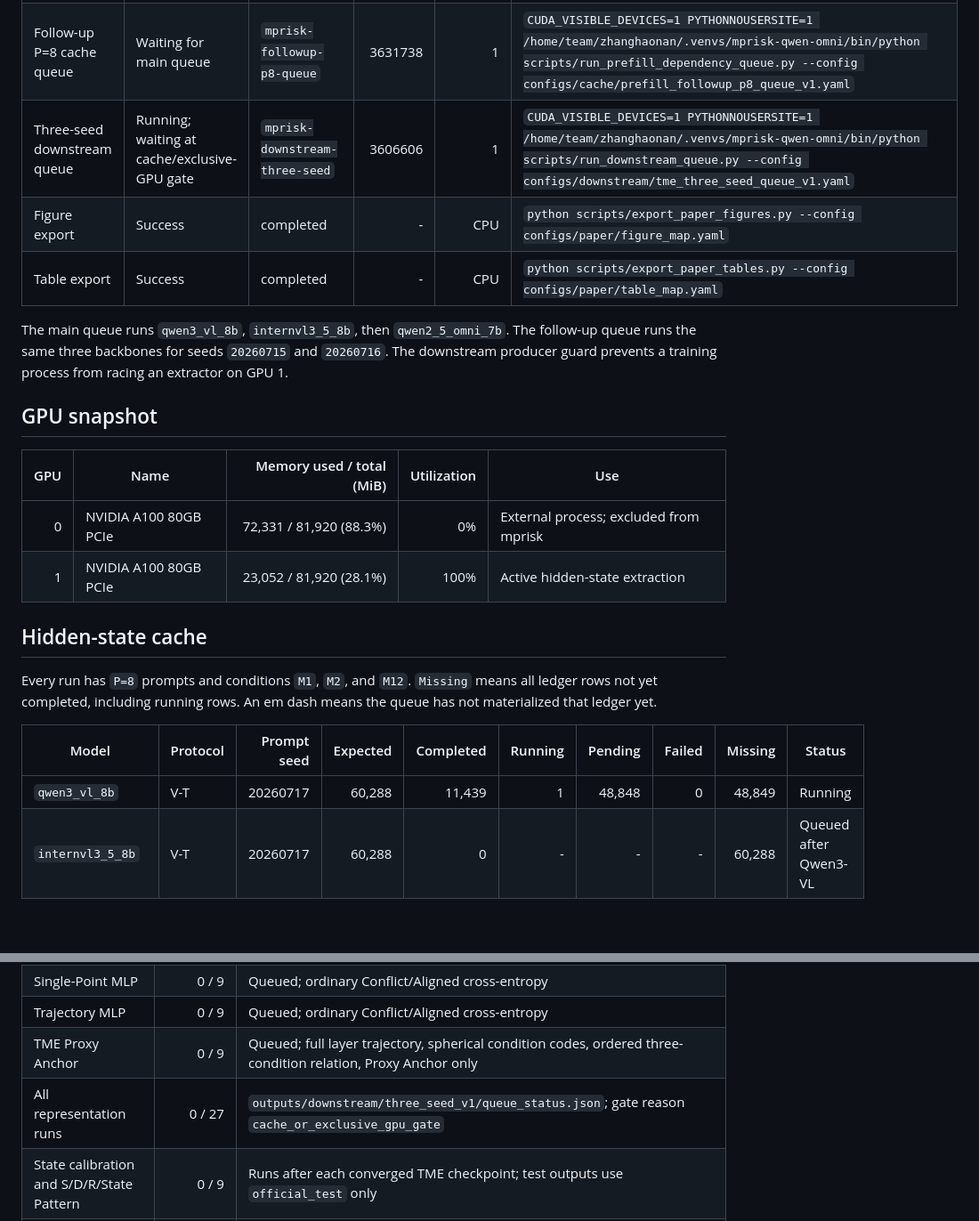
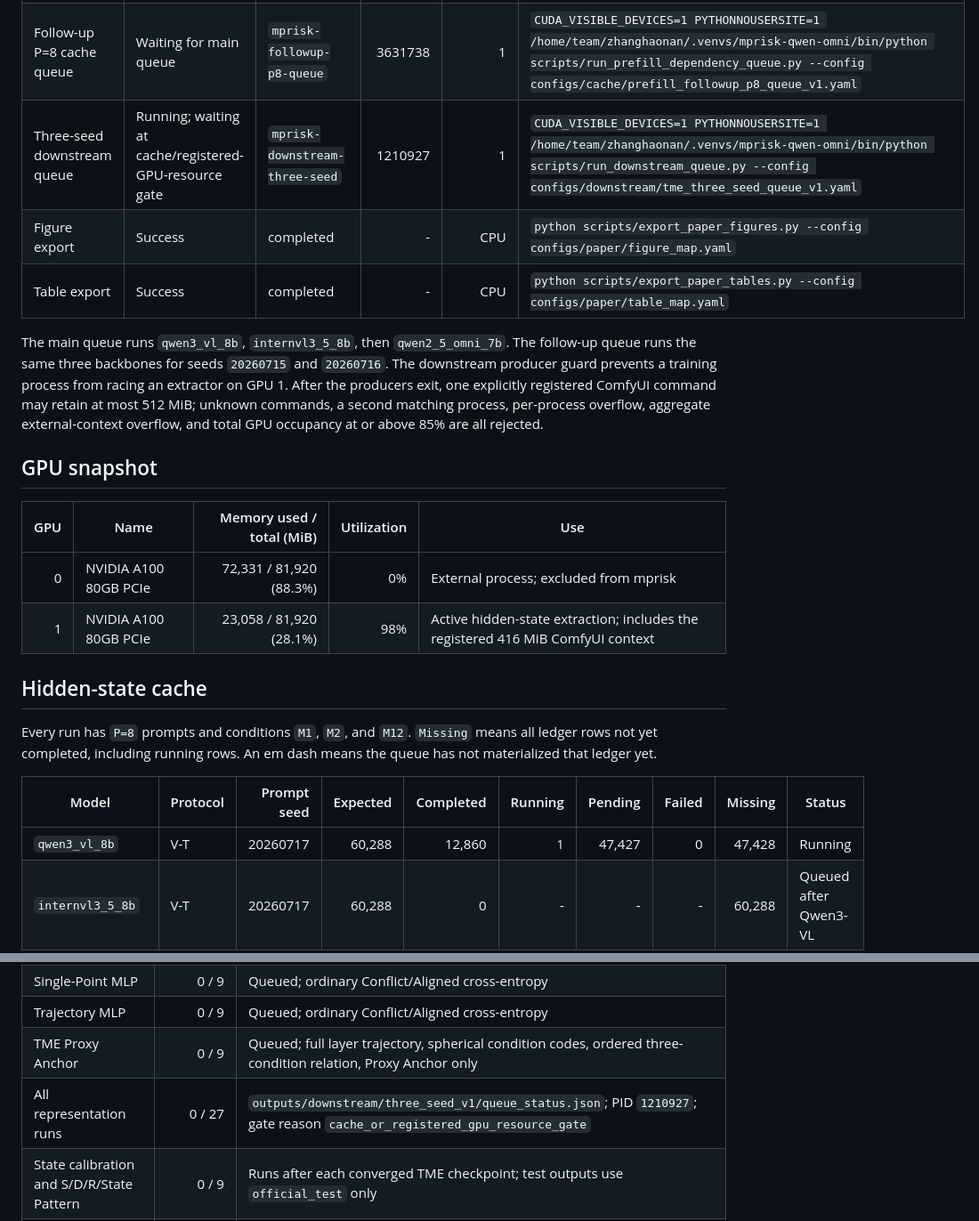
Before and after one commit to BUAAZhangHaonan/mprisk, a Markdown page: RUN_STATUS.md, 2 parts joined by grey strips. Shown at 89% size. Rendered like a GitHub page; blank space fills up the shorter version.

Commit message:
docs(status): refresh registered GPU gate runtime

```diff
--- a/RUN_STATUS.md
+++ b/RUN_STATUS.md
@@ -8,18 +8,18 @@ Live snapshot: `2026-07-16T05:08:25+08:00`. Long jobs are resumable and remain a
 |---|---|---|---:|---:|---|
 | Main P=8 cache queue | Running (`qwen3_vl_8b`, seed `20260717`) | `mprisk-main-p8-queue` | 1144732 (worker 1144933) | 1 | `CUDA_VISIBLE_DEVICES=1 PYTHONNOUSERSITE=1 /home/team/zhanghaonan/.venvs/mprisk-qwen-omni/bin/python scripts/extract_prefill_batch.py --manifest data/processed/manifests/protocol_manifests/vt_primary.jsonl --prompt-set configs/prompts/equiv_sets/vt_main_p8_seed20260717.yaml --protocol vt --model-key qwen3_vl_8b --device cuda:0 --output-root outputs/prefill_cache/qwen3_vl_8b/vt_main_p8_seed20260717 --retry-failed --fail-fast --materialize-every 100` |
 | Follow-up P=8 cache queue | Waiting for main queue | `mprisk-followup-p8-queue` | 3631738 | 1 | `CUDA_VISIBLE_DEVICES=1 PYTHONNOUSERSITE=1 /home/team/zhanghaonan/.venvs/mprisk-qwen-omni/bin/python scripts/run_prefill_dependency_queue.py --config configs/cache/prefill_followup_p8_queue_v1.yaml` |
-| Three-seed downstream queue | Running; waiting at cache/exclusive-GPU gate | `mprisk-downstream-three-seed` | 3606606 | 1 | `CUDA_VISIBLE_DEVICES=1 PYTHONNOUSERSITE=1 /home/team/zhanghaonan/.venvs/mprisk-qwen-omni/bin/python scripts/run_downstream_queue.py --config configs/downstream/tme_three_seed_queue_v1.yaml` |
+| Three-seed downstream queue | Running; waiting at cache/registered-GPU-resource gate | `mprisk-downstream-three-seed` | 1210927 | 1 | `CUDA_VISIBLE_DEVICES=1 PYTHONNOUSERSITE=1 /home/team/zhanghaonan/.venvs/mprisk-qwen-omni/bin/python scripts/run_downstream_queue.py --config configs/downstream/tme_three_seed_queue_v1.yaml` |
 | Figure export | Success | completed | - | CPU | `python scripts/export_paper_figures.py --config configs/paper/figure_map.yaml` |
 | Table export | Success | completed | - | CPU | `python scripts/export_paper_tables.py --config configs/paper/table_map.yaml` |
 
-The main queue runs `qwen3_vl_8b`, `internvl3_5_8b`, then `qwen2_5_omni_7b`. The follow-up queue runs the same three backbones for seeds `20260715` and `20260716`. The downstream producer guard prevents a training process from racing an extractor on GPU 1.
+The main queue runs `qwen3_vl_8b`, `internvl3_5_8b`, then `qwen2_5_omni_7b`. The follow-up queue runs the same three backbones for seeds `20260715` and `20260716`. The downstream producer guard prevents a training process from racing an extractor on GPU 1. After the producers exit, one explicitly registered ComfyUI command may retain at most 512 MiB; unknown commands, a second matching process, per-process overflow, aggregate external-context overflow, and total GPU occupancy at or above 85% are all rejected.
 
 ## GPU snapshot
 
 | GPU | Name | Memory used / total (MiB) | Utilization | Use |
 |---:|---|---:|---:|---|
 | 0 | NVIDIA A100 80GB PCIe | 72,331 / 81,920 (88.3%) | 0% | External process; excluded from mprisk |
-| 1 | NVIDIA A100 80GB PCIe | 23,052 / 81,920 (28.1%) | 100% | Active hidden-state extraction |
+| 1 | NVIDIA A100 80GB PCIe | 23,058 / 81,920 (28.1%) | 98% | Active hidden-state extraction; includes the registered 416 MiB ComfyUI context |
 
 ## Hidden-state cache
 
@@ -27,7 +27,7 @@ Every run has `P=8` prompts and conditions `M1`, `M2`, and `M12`. `Missing` mean
 
 | Model | Protocol | Prompt seed | Expected | Completed | Running | Pending | Failed | Missing | Status |
 |---|---|---:|---:|---:|---:|---:|---:|---:|---|
-| `qwen3_vl_8b` | V-T | 20260717 | 60,288 | 11,439 | 1 | 48,848 | 0 | 48,849 | Running |
+| `qwen3_vl_8b` | V-T | 20260717 | 60,288 | 12,860 | 1 | 47,427 | 0 | 47,428 | Running |
 | `internvl3_5_8b` | V-T | 20260717 | 60,288 | 0 | - | - | - | 60,288 | Queued after Qwen3-VL |
 | `qwen2_5_omni_7b` | V-A | 20260717 | 53,808 | 0 | - | - | - | 53,808 | Queued after InternVL |
 | `qwen3_vl_8b` | V-T | 20260715 | 60,288 | 0 | - | - | - | 60,288 | Follow-up queued |
@@ -63,7 +63,7 @@ Source: `data/processed/manifests/splits/representation_v1/representation_split_
 | Single-Point MLP | 0 / 9 | Queued; ordinary Conflict/Aligned cross-entropy |
 | Trajectory MLP | 0 / 9 | Queued; ordinary Conflict/Aligned cross-entropy |
 | TME Proxy Anchor | 0 / 9 | Queued; full layer trajectory, spherical condition codes, ordered three-condition relation, Proxy Anchor only |
-| All representation runs | 0 / 27 | `outputs/downstream/three_seed_v1/queue_status.json`; gate reason `cache_or_exclusive_gpu_gate` |
+| All representation runs | 0 / 27 | `outputs/downstream/three_seed_v1/queue_status.json`; PID `1210927`; gate reason `cache_or_registered_gpu_resource_gate` |
 | State calibration and S/D/R/State Pattern | 0 / 9 | Runs after each converged TME checkpoint; test outputs use `official_test` only |
 | Conflict-retention sensitivity | 0 / 3 models | Runs for the main prompt seed at 10%, 25%, 50%, and 100%; this is Conflict classification, not Misread |
 | Three-seed aggregation | 0 / 3 models | Paired by `(model, sample)`; seed mean, sample SD (`ddof=1`), and 95% CI with `t(df=2)` |
```
Also changed, not shown: other parts of RUN_STATUS.md (+1 -1 lines).
